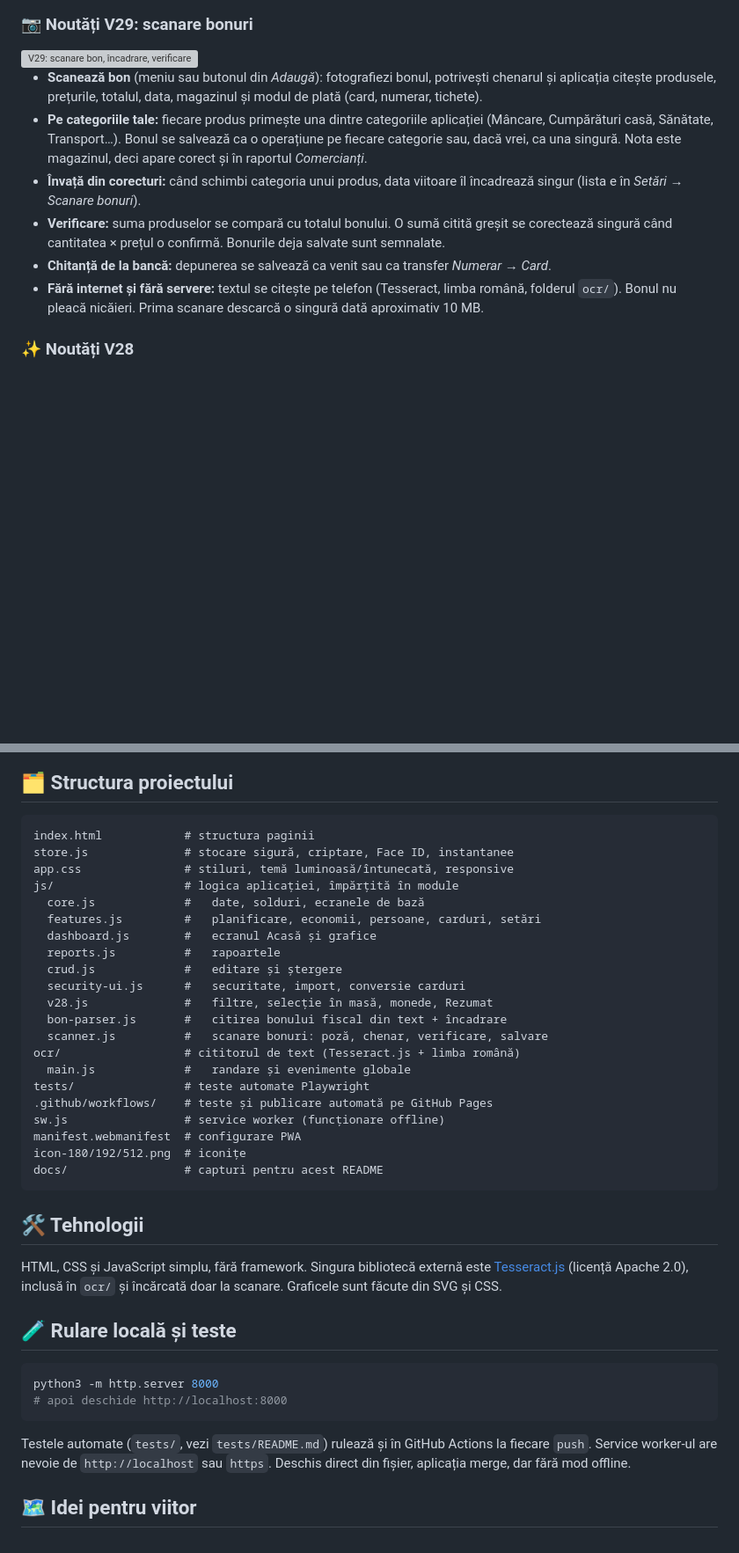
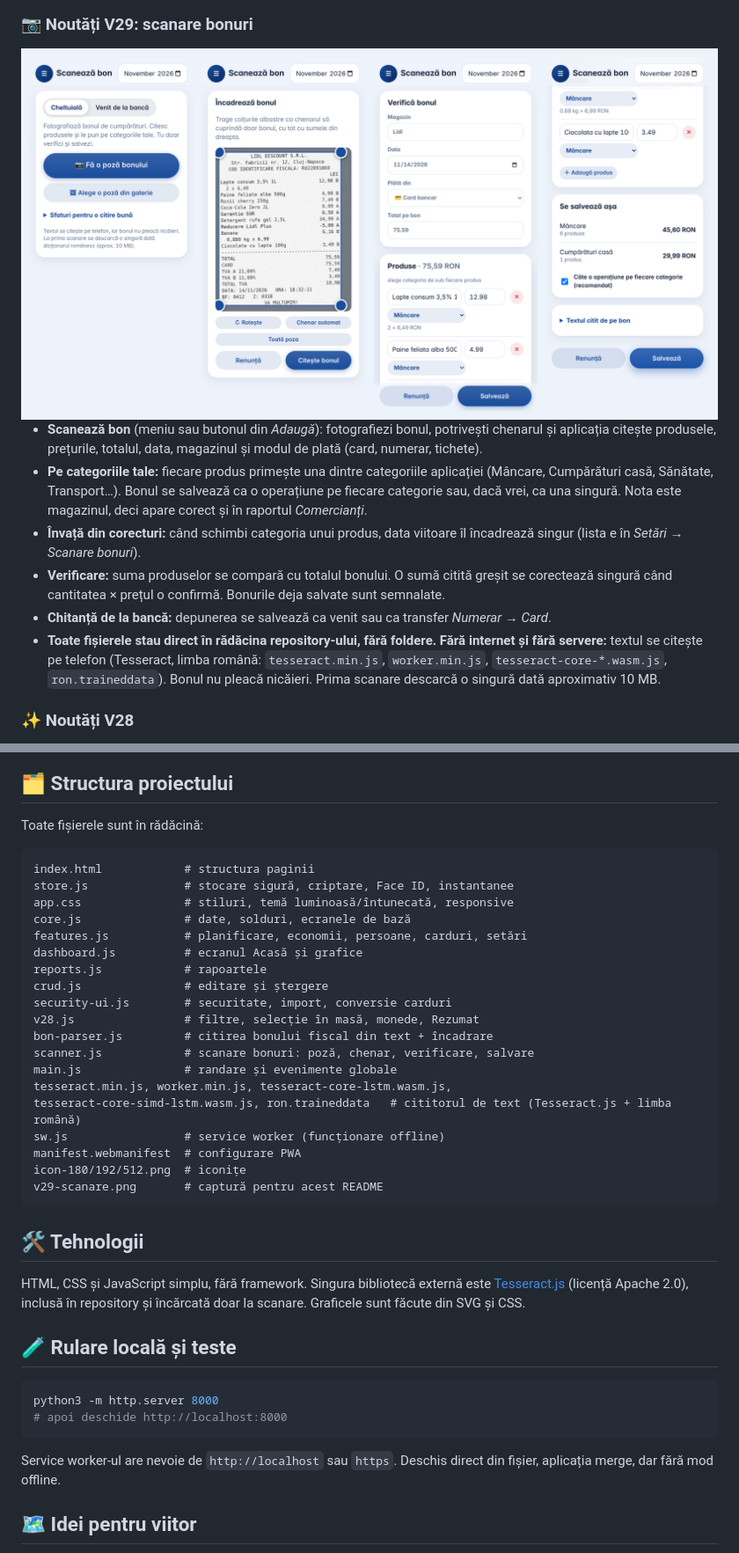
Before and after one commit to mariusvizir-svg/Bugetul-Meu, a Markdown page: README.md, 2 parts joined by grey strips. Shown at 88% size. Rendered like a GitHub page; pictures changed too: v29-scanare.png (added); blank space fills up the shorter version; grey boxes are pictures that could not be loaded.

````diff
--- a/README.md
+++ b/README.md
@@ -37,14 +32,14 @@ Interfața are meniu lateral, butoane rotunde în stil iOS, albastru închis, mo
 
 ### 📷 Noutăți V29: scanare bonuri
 
-<img src="docs/v29-scanare.png" alt="V29: scanare bon, încadrare, verificare" width="100%">
+<img src="v29-scanare.png" alt="V29: scanare bon, încadrare, verificare" width="100%">
 
 - **Scanează bon** (meniu sau butonul din *Adaugă*): fotografiezi bonul, potrivești chenarul și aplicația citește produsele, prețurile, totalul, data, magazinul și modul de plată (card, numerar, tichete).
 - **Pe categoriile tale:** fiecare produs primește una dintre categoriile aplicației (Mâncare, Cumpărături casă, Sănătate, Transport…). Bonul se salvează ca o operațiune pe fiecare categorie sau, dacă vrei, ca una singură. Nota este magazinul, deci apare corect și în raportul *Comercianți*.
 - **Învață din corecturi:** când schimbi categoria unui produs, data viitoare îl încadrează singur (lista e în *Setări → Scanare bonuri*).
 - **Verificare:** suma produselor se compară cu totalul bonului. O sumă citită greșit se corectează singură când cantitatea × prețul o confirmă. Bonurile deja salvate sunt semnalate.
 - **Chitanță de la bancă:** depunerea se salvează ca venit sau ca transfer *Numerar → Card*.
-- **Fără internet și fără servere:** textul se citește pe telefon (Tesseract, limba română, folderul `ocr/`). Bonul nu pleacă nicăieri. Prima scanare descarcă o singură dată aproximativ 10 MB.
+- **Toate fișierele stau direct în rădăcina repository-ului, fără foldere.** **Fără internet și fără servere:** textul se citește pe telefon (Tesseract, limba română: `tesseract.min.js`, `worker.min.js`, `tesseract-core-*.wasm.js`, `ron.traineddata`). Bonul nu pleacă nicăieri. Prima scanare descarcă o singură dată aproximativ 10 MB.
 
 ### ✨ Noutăți V28
 
@@ -97,33 +86,33 @@ Dacă după o actualizare vezi versiunea veche, închide tabul și redeschide li
 
 ## 🗂 Structura proiectului
+
+Toate fișierele sunt în rădăcină:
 
 ```
 index.html            # structura paginii
 store.js              # stocare sigură, criptare, Face ID, instantanee
 app.css               # stiluri, temă luminoasă/întunecată, responsive
-js/                   # logica aplicației, împărțită în module
-  core.js             #   date, solduri, ecranele de bază
-  features.js         #   planificare, economii, persoane, carduri, setări
-  dashboard.js        #   ecranul Acasă și grafice
-  reports.js          #   rapoartele
-  crud.js             #   editare și ștergere
-  security-ui.js      #   securitate, import, conversie carduri
-  v28.js              #   filtre, selecție în masă, monede, Rezumat
-  bon-parser.js       #   citirea bonului fiscal din text + încadrare
-  scanner.js          #   scanare bonuri: poză, chenar, verificare, salvare
-ocr/                  # cititorul de text (Tesseract.js + limba română)
-  main.js             #   randare și evenimente globale
-tests/                # teste automate Playwright
-.github/workflows/    # teste și publicare automată pe GitHub Pages
+core.js               # date, solduri, ecranele de bază
+features.js           # planificare, economii, persoane, carduri, setări
+dashboard.js          # ecranul Acasă și grafice
+reports.js            # rapoartele
+crud.js               # editare și ștergere
+security-ui.js        # securitate, import, conversie carduri
+v28.js                # filtre, selecție în masă, monede, Rezumat
+bon-parser.js         # citirea bonului fiscal din text + încadrare
+scanner.js            # scanare bonuri: poză, chenar, verificare, salvare
+main.js               # randare și evenimente globale
+tesseract.min.js, worker.min.js, tesseract-core-lstm.wasm.js,
+tesseract-core-simd-lstm.wasm.js, ron.traineddata   # cititorul de text (Tesseract.js + limba română)
 sw.js                 # service worker (funcționare offline)
 manifest.webmanifest  # configurare PWA
 icon-180/192/512.png  # iconițe
-docs/                 # capturi pentru acest README
+v29-scanare.png       # captură pentru acest README
 ```
 
 ## 🛠 Tehnologii
 
-HTML, CSS și JavaScript simplu, fără framework. Singura bibliotecă externă este [Tesseract.js](https://github.com/naptha/tesseract.js) (licență Apache 2.0), inclusă în `ocr/` și încărcată doar la scanare. Graficele sunt făcute din SVG și CSS.
+HTML, CSS și JavaScript simplu, fără framework. Singura bibliotecă externă este [Tesseract.js](https://github.com/naptha/tesseract.js) (licență Apache 2.0), inclusă în repository și încărcată doar la scanare. Graficele sunt făcute din SVG și CSS.
 
 ## 🧪 Rulare locală și teste
 
@@ -132,7 +121,7 @@ python3 -m http.server 8000
 # apoi deschide http://localhost:8000
 ```
 
-Testele automate (`tests/`, vezi `tests/README.md`) rulează și în GitHub Actions la fiecare `push`. Service worker-ul are nevoie de `http://localhost` sau `https`. Deschis direct din fișier, aplicația merge, dar fără mod offline.
+Service worker-ul are nevoie de `http://localhost` sau `https`. Deschis direct din fișier, aplicația merge, dar fără mod offline.
 
 ## 🗺 Idei pentru viitor
 
````
Also changed, not shown: other parts of README.md (+4 -15 lines), 17 other files.
